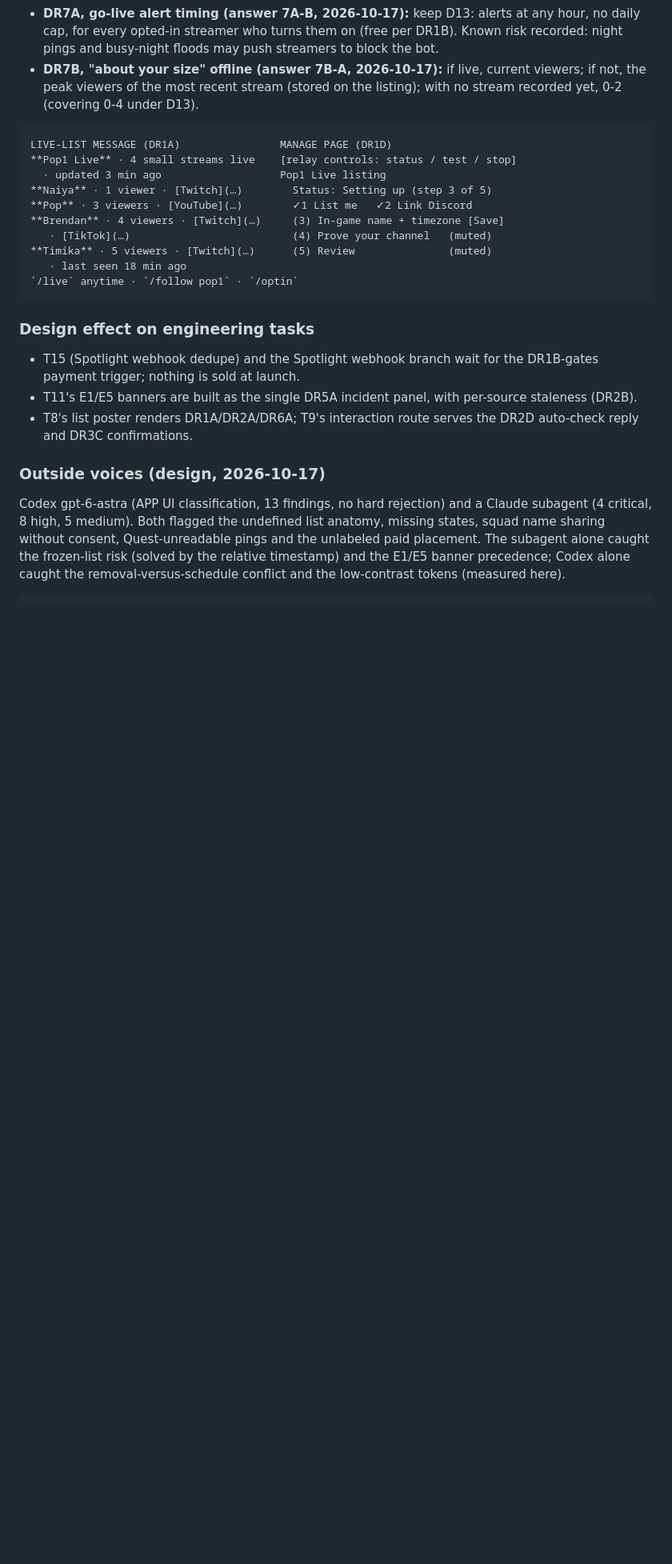
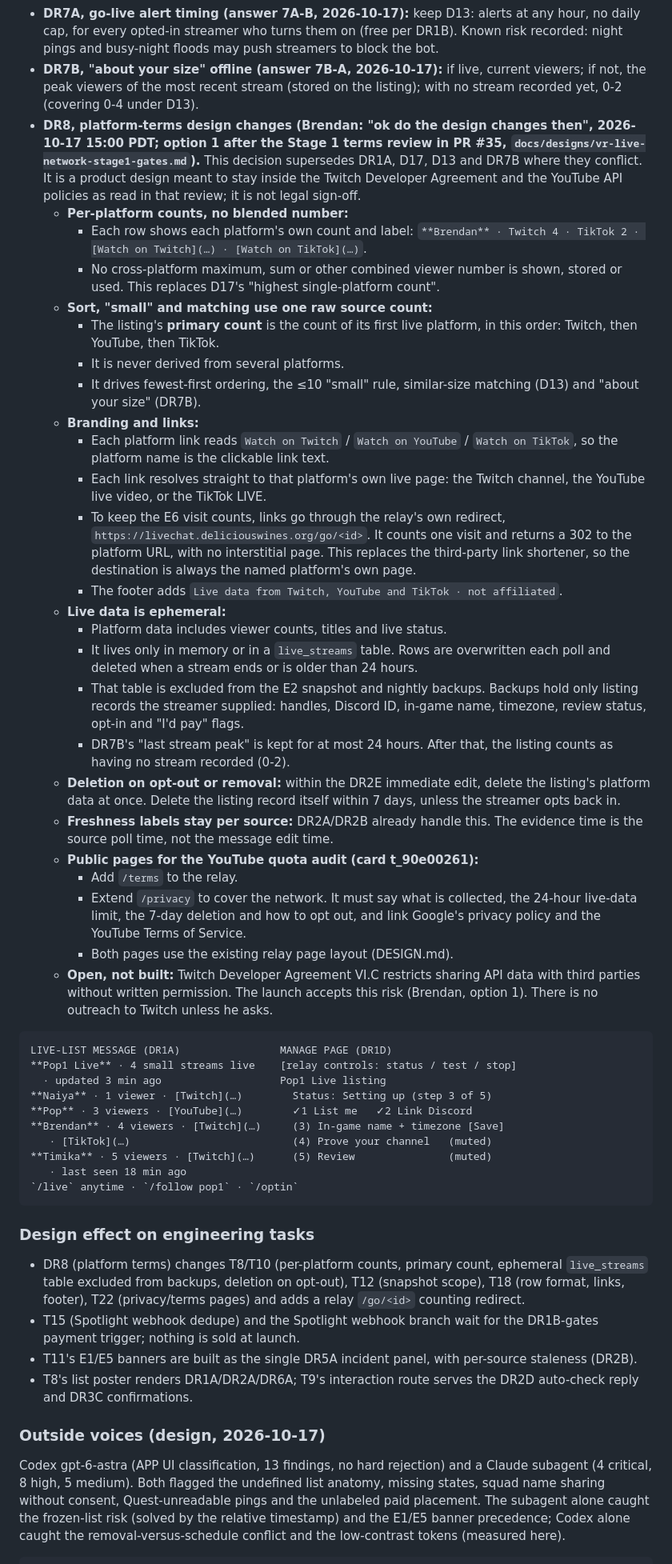
Before and after one commit to DeliciousHouse/livechat-xr, a Markdown page: docs/designs/vr-live-network.md, the part around the change. Shown at 80% size. Drawn GitHub-style; blank space fills up the shorter version.

Commit message:
docs: VR Live platform-terms design changes (DR8) (#37)
Per-platform counts with no blended number, one raw primary count for
sort/small/matching, "Watch on <platform>" links through a relay counting
redirect straight to the platform page, ephemeral live data excluded from
backups, deletion on opt-out, and /terms + /privacy pages for the YouTube
quota audit.

Co-authored-by: bkam <bkam@users.noreply.github.com>
Co-authored-by: Claude Opus 5.5 <noreply@anthropic.com>

````diff
--- a/docs/designs/vr-live-network.md
+++ b/docs/designs/vr-live-network.md
@@ -1271,6 +1271,31 @@ STEP | USER DOES                          | USER FEELS                 | PLAN SP
 - **DR6C, contrast on new web pieces (answer 6C-A, 2026-10-17):** measured: `text-faint` 3.5:1 and `placeholder` 2.8:1 on `{colors.surface}`, `line-field` 1.4:1. Muted steps and hints use `{colors.text-label}` (6.4:1); labels stay visible above inputs; inputs get a 2px `{colors.text-faint}` border (3.5:1, above the 3:1 non-text minimum); controls at least 44px tall; `{colors.focus}` ring (4.3:1) on every focusable element; errors sit under their field. Applies to the DR1D section and the DR5A panel.
 - **DR7A, go-live alert timing (answer 7A-B, 2026-10-17):** keep D13: alerts at any hour, no daily cap, for every opted-in streamer who turns them on (free per DR1B). Known risk recorded: night pings and busy-night floods may push streamers to block the bot.
 - **DR7B, "about your size" offline (answer 7B-A, 2026-10-17):** if live, current viewers; if not, the peak viewers of the most recent stream (stored on the listing); with no stream recorded yet, 0-2 (covering 0-4 under D13).
+- **DR8, platform-terms design changes (Brendan: "ok do the design changes then", 2026-10-17 15:00 PDT; option 1 after the Stage 1 terms review in PR #35, `docs/designs/vr-live-network-stage1-gates.md`).** This decision supersedes DR1A, D17, D13 and DR7B where they conflict. It is a product design meant to stay inside the Twitch Developer Agreement and the YouTube API policies as read in that review; it is not legal sign-off.
+  - **Per-platform counts, no blended number:**
+    - Each row shows each platform's own count and label: `**Brendan** · Twitch 4 · TikTok 2 · [Watch on Twitch](…) · [Watch on TikTok](…)`.
+    - No cross-platform maximum, sum or other combined viewer number is shown, stored or used. This replaces D17's "highest single-platform count".
+  - **Sort, "small" and matching use one raw source count:**
+    - The listing's **primary count** is the count of its first live platform, in this order: Twitch, then YouTube, then TikTok.
+    - It is never derived from several platforms.
+    - It drives fewest-first ordering, the ≤10 "small" rule, similar-size matching (D13) and "about your size" (DR7B).
+  - **Branding and links:**
+    - Each platform link reads `Watch on Twitch` / `Watch on YouTube` / `Watch on TikTok`, so the platform name is the clickable link text.
+    - Each link resolves straight to that platform's own live page: the Twitch channel, the YouTube live video, or the TikTok LIVE.
+    - To keep the E6 visit counts, links go through the relay's own redirect, `https://livechat.deliciouswines.org/go/<id>`. It counts one visit and returns a 302 to the platform URL, with no interstitial page. This replaces the third-party link shortener, so the destination is always the named platform's own page.
+    - The footer adds `Live data from Twitch, YouTube and TikTok · not affiliated`.
+  - **Live data is ephemeral:**
+    - Platform data includes viewer counts, titles and live status.
+    - It lives only in memory or in a `live_streams` table. Rows are overwritten each poll and deleted when a stream ends or is older than 24 hours.
+    - That table is excluded from the E2 snapshot and nightly backups. Backups hold only listing records the streamer supplied: handles, Discord ID, in-game name, timezone, review status, opt-in and "I'd pay" flags.
+    - DR7B's "last stream peak" is kept for at most 24 hours. After that, the listing counts as having no stream recorded (0-2).
+  - **Deletion on opt-out or removal:** within the DR2E immediate edit, delete the listing's platform data at once. Delete the listing record itself within 7 days, unless the streamer opts back in.
+  - **Freshness labels stay per source:** DR2A/DR2B already handle this. The evidence time is the source poll time, not the message edit time.
+  - **Public pages for the YouTube quota audit (card t_90e00261):**
+    - Add `/terms` to the relay.
+    - Extend `/privacy` to cover the network. It must say what is collected, the 24-hour live-data limit, the 7-day deletion and how to opt out, and link Google's privacy policy and the YouTube Terms of Service.
+    - Both pages use the existing relay page layout (DESIGN.md).
+  - **Open, not built:** Twitch Developer Agreement VI.C restricts sharing API data with third parties without written permission. The launch accepts this risk (Brendan, option 1). There is no outreach to Twitch unless he asks.
 ```
 LIVE-LIST MESSAGE (DR1A)                MANAGE PAGE (DR1D)
 **Pop1 Live** · 4 small streams live    [relay controls: status / test / stop]
@@ -1285,6 +1310,7 @@ LIVE-LIST MESSAGE (DR1A)                MANAGE PAGE (DR1D)
 ```
 
 ### Design effect on engineering tasks
+- DR8 (platform terms) changes T8/T10 (per-platform counts, primary count, ephemeral `live_streams` table excluded from backups, deletion on opt-out), T12 (snapshot scope), T18 (row format, links, footer), T22 (privacy/terms pages) and adds a relay `/go/<id>` counting redirect.
 - T15 (Spotlight webhook dedupe) and the Spotlight webhook branch wait for the DR1B-gates payment trigger; nothing is sold at launch.
 - T11's E1/E5 banners are built as the single DR5A incident panel, with per-source staleness (DR2B).
 - T8's list poster renders DR1A/DR2A/DR6A; T9's interaction route serves the DR2D auto-check reply and DR3C confirmations.
````
